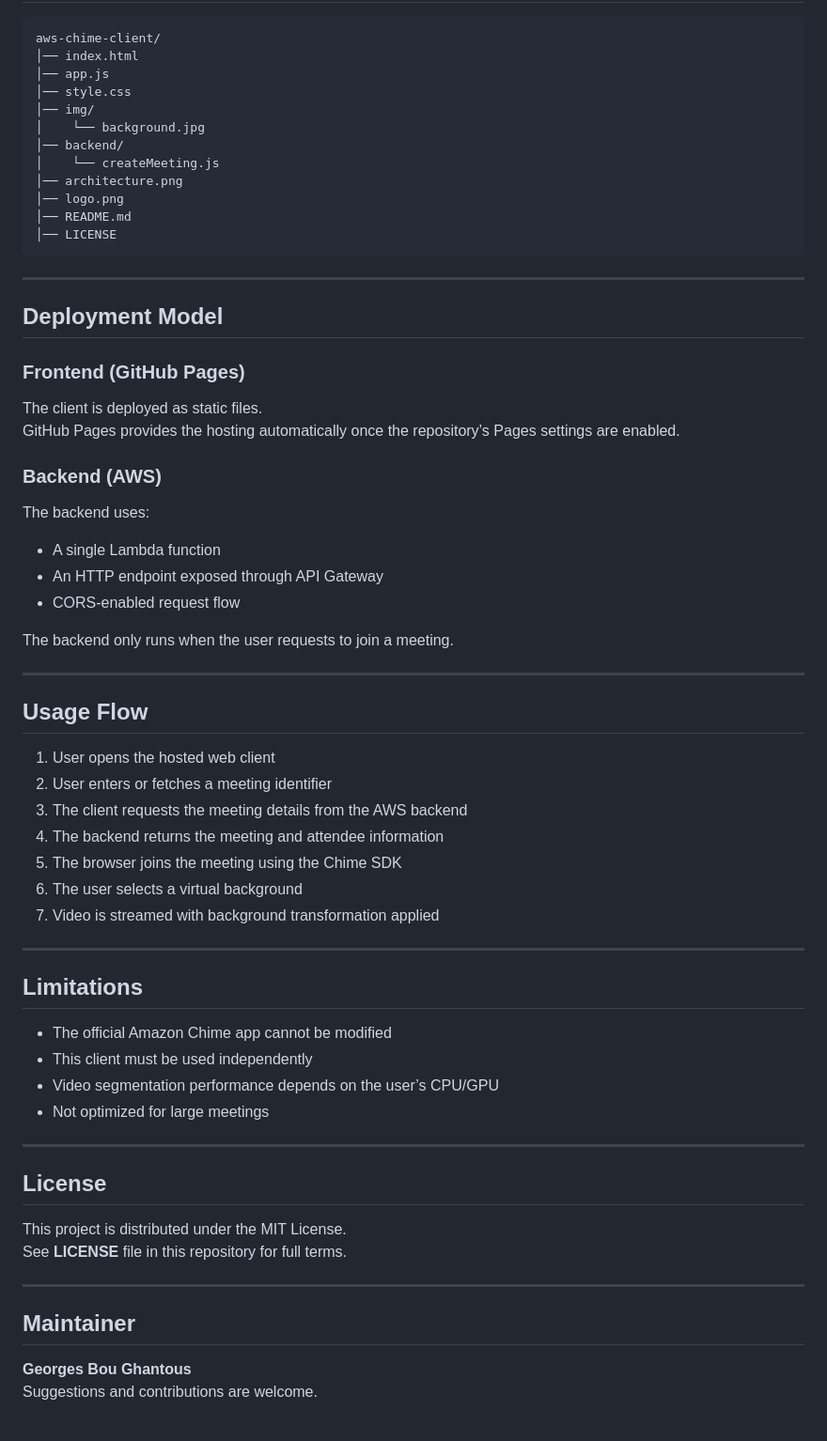
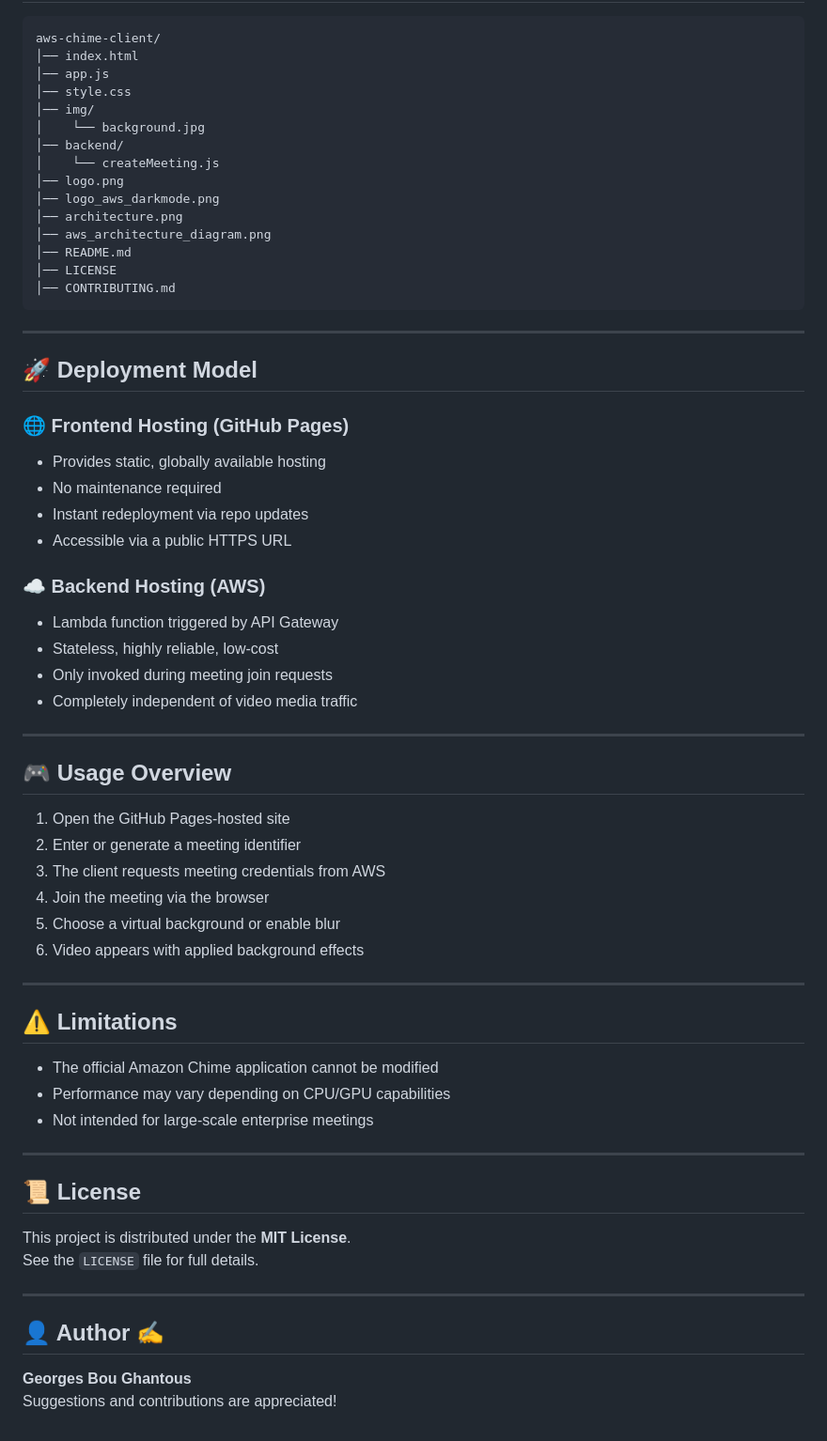
Before and after one commit to Georges034302/aws-chime-client, a Markdown page: README.md, the part around the change printed below. Shown: that part at 94% size. Rendered like a GitHub page.

````diff
--- a/README.md
+++ b/README.md
@@ -77,56 +79,56 @@ aws-chime-client/
 │    └── background.jpg
 │── backend/
 │    └── createMeeting.js
+│── logo.png
+│── logo_aws_darkmode.png
 │── architecture.png
-│── logo.png
+│── aws_architecture_diagram.png
 │── README.md
 │── LICENSE
+│── CONTRIBUTING.md
 ```
 
 ---
 
-## Deployment Model
+## 🚀 Deployment Model
 
-### Frontend (GitHub Pages)
-The client is deployed as static files.
-GitHub Pages provides the hosting automatically once the repository’s Pages settings are enabled.
+### 🌐 Frontend Hosting (GitHub Pages)
+- Provides static, globally available hosting
+- No maintenance required
+- Instant redeployment via repo updates
+- Accessible via a public HTTPS URL
 
-### Backend (AWS)
-The backend uses:
-- A single Lambda function
-- An HTTP endpoint exposed through API Gateway
-- CORS‑enabled request flow
-
-The backend only runs when the user requests to join a meeting.
+### ☁️ Backend Hosting (AWS)
+- Lambda function triggered by API Gateway
+- Stateless, highly reliable, low‑cost
+- Only invoked during meeting join requests
+- Completely independent of video media traffic
 
 ---
 
-## Usage Flow
-
-1. User opens the hosted web client
-2. User enters or fetches a meeting identifier
-3. The client requests the meeting details from the AWS backend
-4. The backend returns the meeting and attendee information
-5. The browser joins the meeting using the Chime SDK
-6. The user selects a virtual background
-7. Video is streamed with background transformation applied
+## 🎮 Usage Overview
+1. Open the GitHub Pages‑hosted site
+2. Enter or generate a meeting identifier
+3. The client requests meeting credentials from AWS
+4. Join the meeting via the browser
+5. Choose a virtual background or enable blur
+6. Video appears with applied background effects
 
 ---
 
-## Limitations
-- The official Amazon Chime app cannot be modified
-- This client must be used independently
-- Video segmentation performance depends on the user’s CPU/GPU
-- Not optimized for large meetings
+## ⚠️ Limitations
+- The official Amazon Chime application cannot be modified
+- Performance may vary depending on CPU/GPU capabilities
+- Not intended for large‑scale enterprise meetings
 
 ---
 
-## License
-This project is distributed under the MIT License.
-See **LICENSE** file in this repository for full terms.
+## 📜 License
+This project is distributed under the **MIT License**.
+See the `LICENSE` file for full details.
 
 ---
 
-## Maintainer
+## 👤 Author ✍️
 **Georges Bou Ghantous**
-Suggestions and contributions are welcome.
+Suggestions and contributions are appreciated!
````
Also changed, not shown: other parts of README.md (+36 -34 lines).
